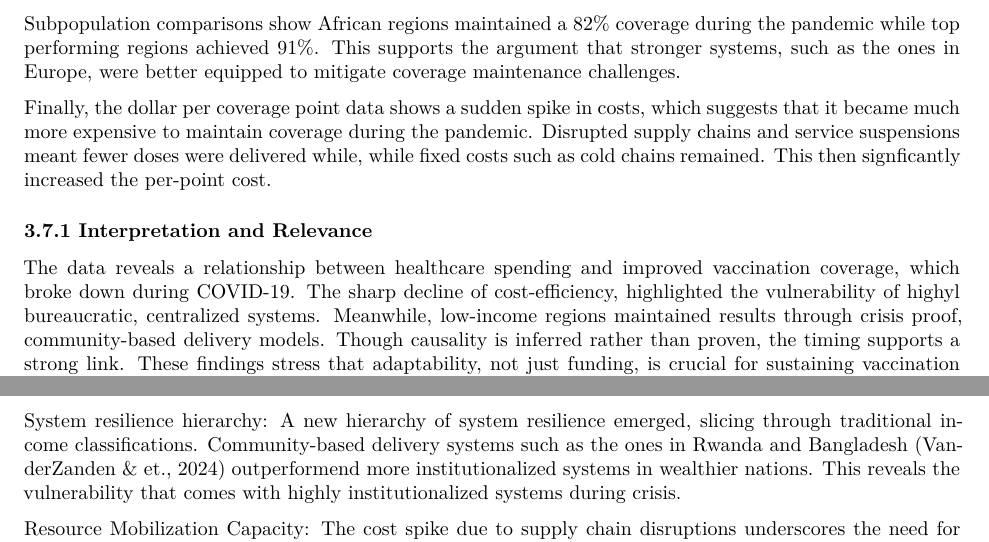
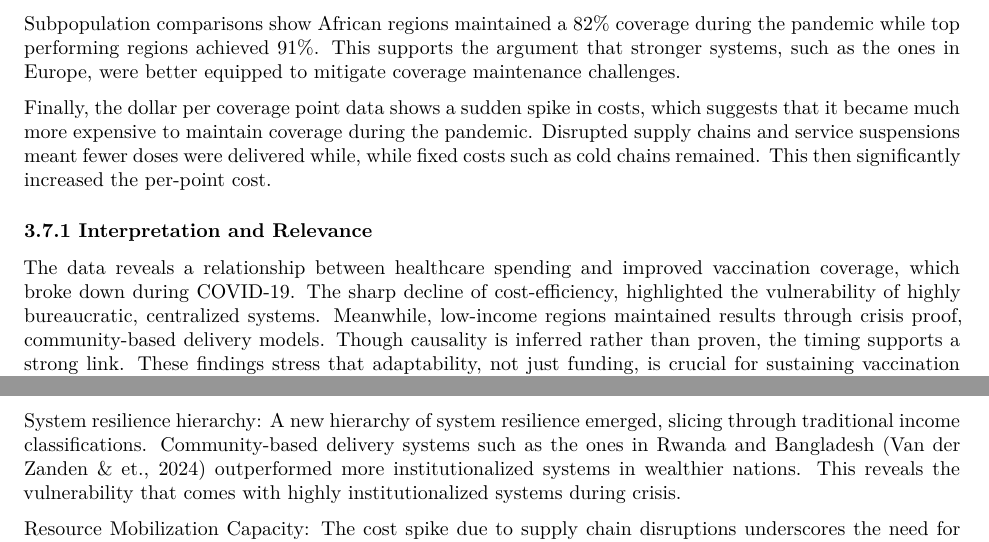
Before and after one commit to Quinn2861921/Vaccinations-DTP, an R Markdown document (Template_Assignment.Rmd): two parts of pages 9 and 10 of 11, joined at a grey line, cut so that both start at the same text. Rendered offline with R 4.5, knitr and Pandoc, then LaTeX, with nearby package versions; some code elsewhere in the file could not run offline.

Commit message:
Update Template_Assignment.Rmd

```diff
--- a/Template_Assignment.Rmd
+++ b/Template_Assignment.Rmd
@@ -7,7 +7,7 @@ author: |
   Q. Faber (2861921)
   R.A. Kali (2850680)
   T. Adam (2871752)
-  T.M.V. Verbeek (2864049)
+  T.M.V. Verbeek (2864069)
   **Tutor:** J.F. Fitzgerald
   **Tutorial group:** Tutorial group 1
   **Course:** Programming for Economists
@@ -765,11 +765,11 @@ The global coverage map reveals sharp regional disparities during 2020-2022, ran
 
 Subpopulation comparisons show African regions maintained a 82% coverage during the pandemic while top performing regions achieved 91%. This supports the argument that stronger systems, such as the ones in Europe, were better equipped to mitigate coverage maintenance challenges.
 
-Finally, the dollar per coverage point data shows a sudden spike in costs, which suggests that it became much more expensive to maintain coverage during the pandemic. Disrupted supply chains and service suspensions meant fewer doses were delivered while, while fixed costs such as cold chains remained. This then signficantly increased the per-point cost.
+Finally, the dollar per coverage point data shows a sudden spike in costs, which suggests that it became much more expensive to maintain coverage during the pandemic. Disrupted supply chains and service suspensions meant fewer doses were delivered while, while fixed costs such as cold chains remained. This then significantly increased the per-point cost.
 
 ### 3.7.1 Interpretation and Relevance
 
-The data reveals a relationship between healthcare spending and improved vaccination coverage, which broke down during COVID-19. The sharp decline of cost-efficiency, highlighted the vulnerability of highyl bureaucratic, centralized systems. Meanwhile, low-income regions maintained results through crisis proof, community-based delivery models. Though causality is inferred rather than proven, the timing supports a strong link. These findings stress that adaptability, not just funding, is crucial for sustaining vaccination efforts during systemic shocks.
+The data reveals a relationship between healthcare spending and improved vaccination coverage, which broke down during COVID-19. The sharp decline of cost-efficiency, highlighted the vulnerability of highly bureaucratic, centralized systems. Meanwhile, low-income regions maintained results through crisis proof, community-based delivery models. Though causality is inferred rather than proven, the timing supports a strong link. These findings stress that adaptability, not just funding, is crucial for sustaining vaccination efforts during systemic shocks.
 
 # Part 4 - Discussion
 
@@ -777,7 +777,7 @@ Over the course of the analysis linking vaccination coverage trends to COVID-19,
 
 Crisis-state exception: Traditional vaccination coverage models operate assume stability and predictability, yet COVID-19 expose that without dynamic frameworks addressing both normal and crisis-states, systems can collapse under acute pressure.
 
-System resilience hierarchy: A new hierarchy of system resilience emerged, slicing through traditional income classifications. Community-based delivery systems such as the ones in Rwanda and Bangladesh (VanderZanden & et., 2024) outperformend more institutionalized systems in wealthier nations. This reveals the vulnerability that comes with highly institutionalized systems during crisis.
+System resilience hierarchy: A new hierarchy of system resilience emerged, slicing through traditional income classifications. Community-based delivery systems such as the ones in Rwanda and Bangladesh (Van der Zanden & et., 2024) outperformed more institutionalized systems in wealthier nations. This reveals the vulnerability that comes with highly institutionalized systems during crisis.
 
 Resource Mobilization Capacity: The cost spike due to supply chain disruptions underscores the need for rapid, flexible spending responses. Echoing Keynes' view, static spending-outcome models are insufficient in volatile contexts.
 
```
